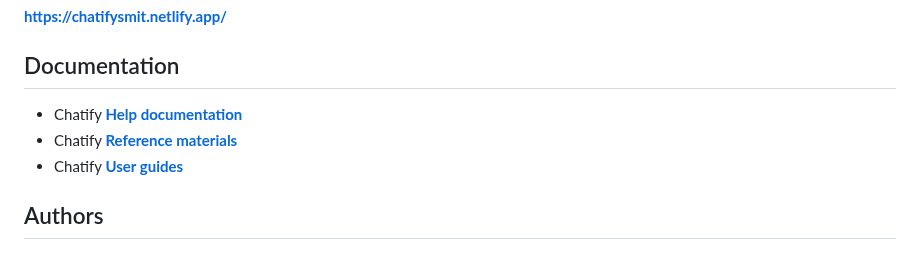
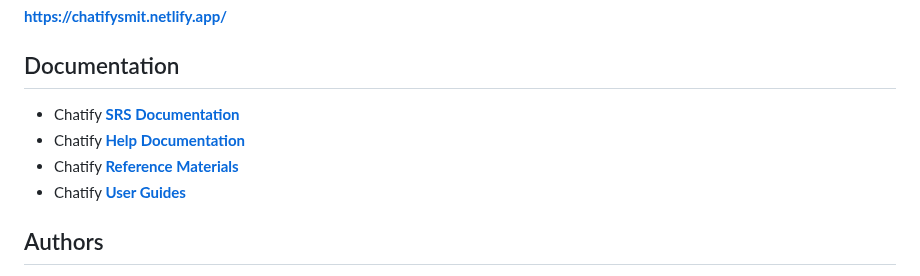
Before and after one commit to chatify-SMIT/Chatify, a Markdown page: README.md, the part around the change. Rendered like a GitHub page.

Commit message:
Update README.md
added SRS documentation

```diff
--- a/README.md
+++ b/README.md
@@ -56,9 +56,10 @@ Building a chatify application typically involves a server-side programming lang
 
 
 ## Documentation
-- Chatify [**Help documentation**](#)
-- Chatify [**Reference materials**](#)
-- Chatify [**User guides**](#)
+- Chatify [**SRS Documentation**](#)
+- Chatify [**Help Documentation**](#)
+- Chatify [**Reference Materials**](#)
+- Chatify [**User Guides**](#)
 ## Authors
 
 - [**@Santhosh**](https://github.com/orgs/chatify-SMIT/people/santhoshparthiban2002)
```
